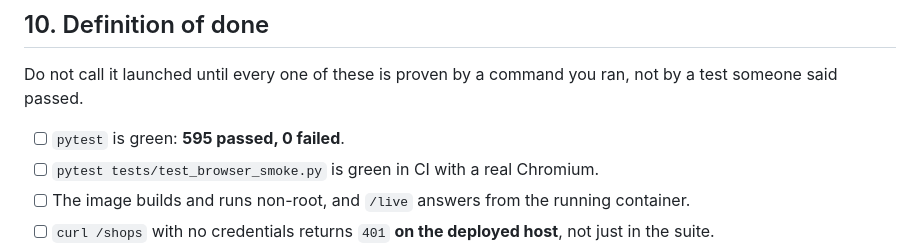
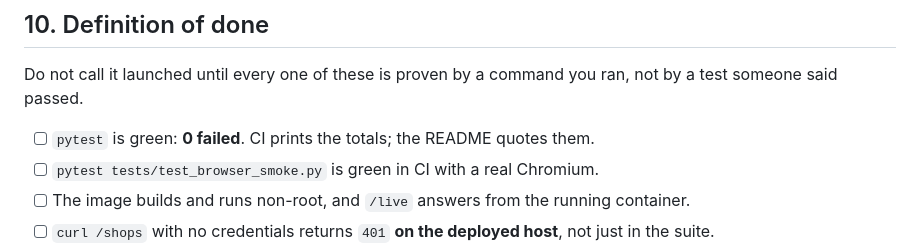
Before and after one commit to sklsp/Sparton, a Markdown page: docs/LAUNCH.md, the part around the change. Drawn GitHub-style.

Commit message:
docs(launch): the definition of done does not pin a test count
"595 passed" came from a merge on 5 October and counted the experimental
domains' tests, which CI skips. Every PR that adds a test makes a fixed
number wrong, so the check is now "0 failed", with CI printing the totals.

Co-Authored-By: Claude Opus 5.5 <noreply@anthropic.com>

```diff
--- a/docs/LAUNCH.md
+++ b/docs/LAUNCH.md
@@ -271,7 +271,7 @@ item is a real user action; every one of them was a bug at least once.
 Do not call it launched until every one of these is proven by a command you ran,
 not by a test someone said passed.
 
-- [ ] `pytest` is green: **595 passed, 0 failed**.
+- [ ] `pytest` is green: **0 failed**. CI prints the totals; the README quotes them.
 - [ ] `pytest tests/test_browser_smoke.py` is green in CI with a real Chromium.
 - [ ] The image builds and runs non-root, and `/live` answers from the running
       container.
```
